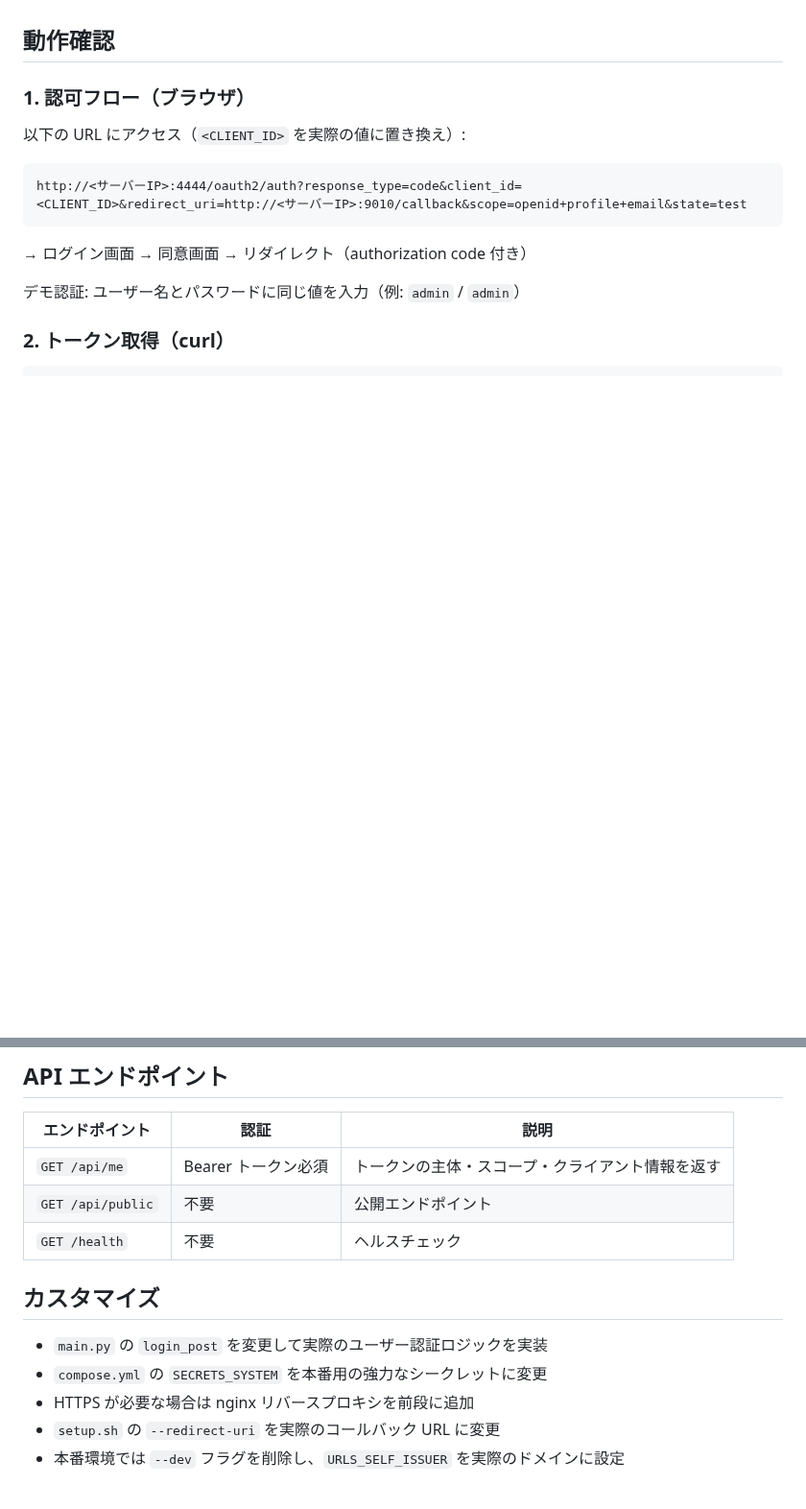
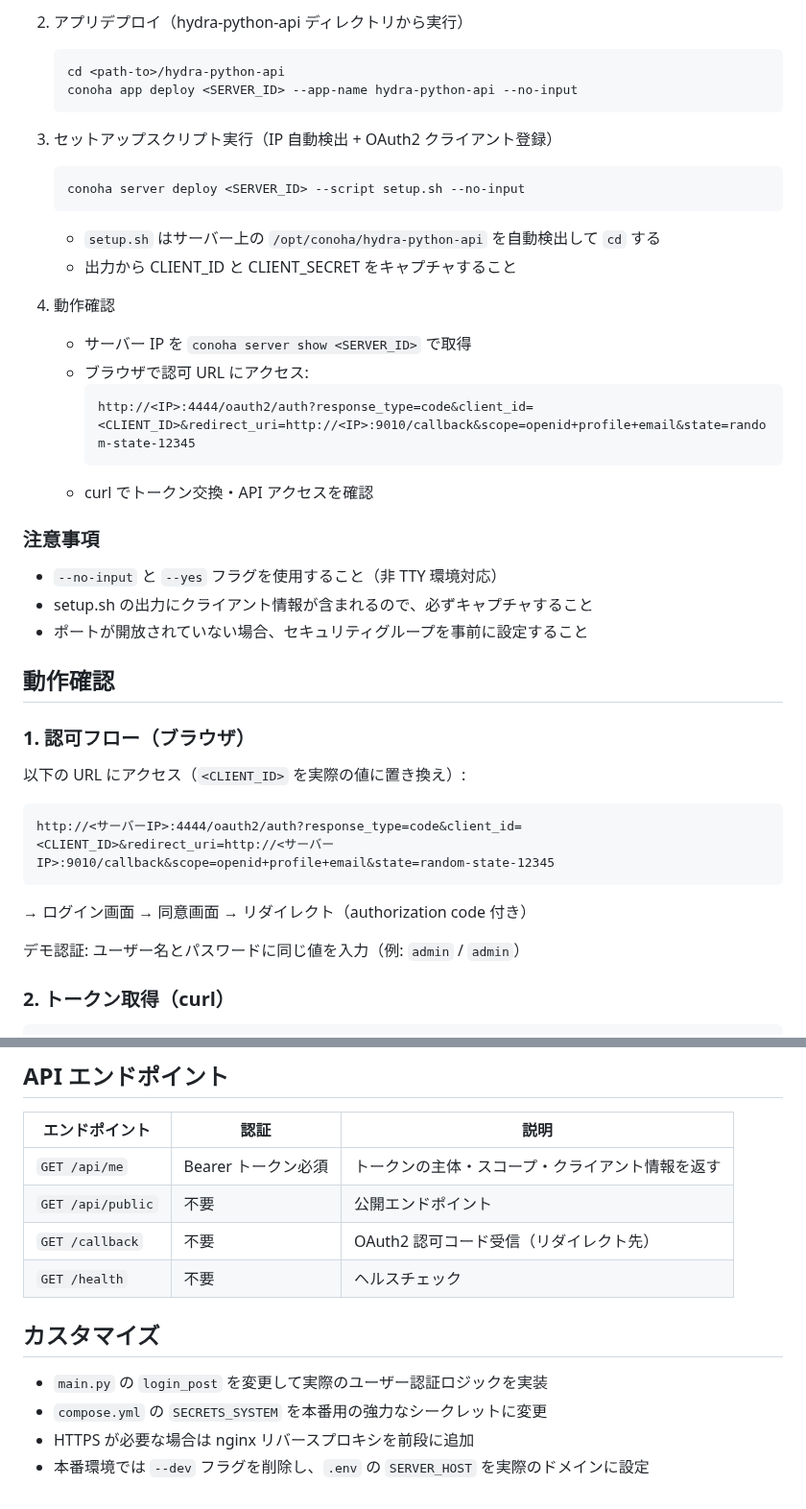
Before and after one commit to crowdy/conoha-cli-app-samples, a Markdown page: hydra-python-api/README.md, 2 parts joined by grey strips. Shown at 96% size. Rendered like a GitHub page; blank space fills up the shorter version.

````diff
--- a/hydra-python-api/README.md
+++ b/hydra-python-api/README.md
@@ -64,3 +84,28 @@ bash setup.sh
+2. アプリデプロイ（hydra-python-api ディレクトリから実行）
+   ```bash
+   cd <path-to>/hydra-python-api
+   conoha app deploy <SERVER_ID> --app-name hydra-python-api --no-input
+   ```
+
+3. セットアップスクリプト実行（IP 自動検出 + OAuth2 クライアント登録）
+   ```bash
+   conoha server deploy <SERVER_ID> --script setup.sh --no-input
+   ```
+   - `setup.sh` はサーバー上の `/opt/conoha/hydra-python-api` を自動検出して `cd` する
+   - 出力から CLIENT_ID と CLIENT_SECRET をキャプチャすること
+
+4. 動作確認
+   - サーバー IP を `conoha server show <SERVER_ID>` で取得
+   - ブラウザで認可 URL にアクセス:
+     ```
+     http://<IP>:4444/oauth2/auth?response_type=code&client_id=<CLIENT_ID>&redirect_uri=http://<IP>:9010/callback&scope=openid+profile+email&state=random-state-12345
+     ```
+   - curl でトークン交換・API アクセスを確認
+
+### 注意事項
+- `--no-input` と `--yes` フラグを使用すること（非 TTY 環境対応）
+- setup.sh の出力にクライアント情報が含まれるので、必ずキャプチャすること
+- ポートが開放されていない場合、セキュリティグループを事前に設定すること
 
 ## 動作確認
 
@@ -69,7 +114,7 @@ bash setup.sh
 以下の URL にアクセス（`<CLIENT_ID>` を実際の値に置き換え）:
 
 ```
-http://<サーバーIP>:4444/oauth2/auth?response_type=code&client_id=<CLIENT_ID>&redirect_uri=http://<サーバーIP>:9010/callback&scope=openid+profile+email&state=test
+http://<サーバーIP>:4444/oauth2/auth?response_type=code&client_id=<CLIENT_ID>&redirect_uri=http://<サーバーIP>:9010/callback&scope=openid+profile+email&state=random-state-12345
 ```
 
 → ログイン画面 → 同意画面 → リダイレクト（authorization code 付き）
@@ -105,6 +150,7 @@ curl http://<サーバーIP>:9010/api/public
 |--------------|------|------|
 | `GET /api/me` | Bearer トークン必須 | トークンの主体・スコープ・クライアント情報を返す |
 | `GET /api/public` | 不要 | 公開エンドポイント |
+| `GET /callback` | 不要 | OAuth2 認可コード受信（リダイレクト先） |
 | `GET /health` | 不要 | ヘルスチェック |
 
 ## カスタマイズ
@@ -112,5 +158,4 @@ curl http://<サーバーIP>:9010/api/public
 - `main.py` の `login_post` を変更して実際のユーザー認証ロジックを実装
 - `compose.yml` の `SECRETS_SYSTEM` を本番用の強力なシークレットに変更
 - HTTPS が必要な場合は nginx リバースプロキシを前段に追加
-- `setup.sh` の `--redirect-uri` を実際のコールバック URL に変更
-- 本番環境では `--dev` フラグを削除し、`URLS_SELF_ISSUER` を実際のドメインに設定
+- 本番環境では `--dev` フラグを削除し、`.env` の `SERVER_HOST` を実際のドメインに設定
````
Also changed, not shown: other parts of hydra-python-api/README.md (+46 -26 lines).
